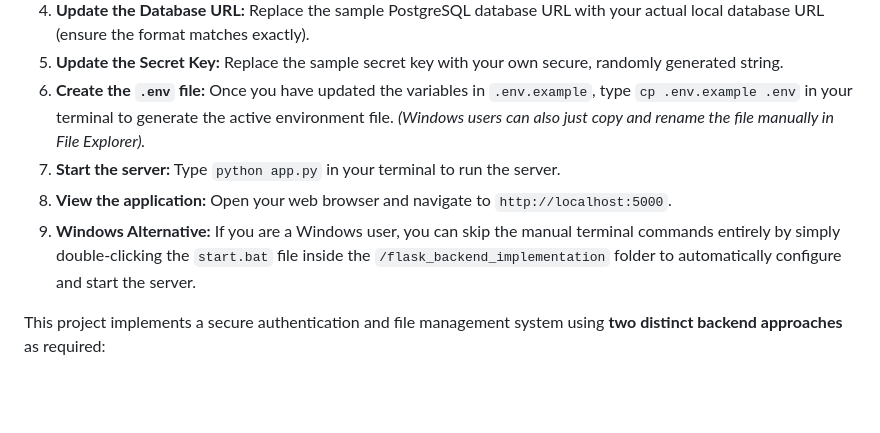
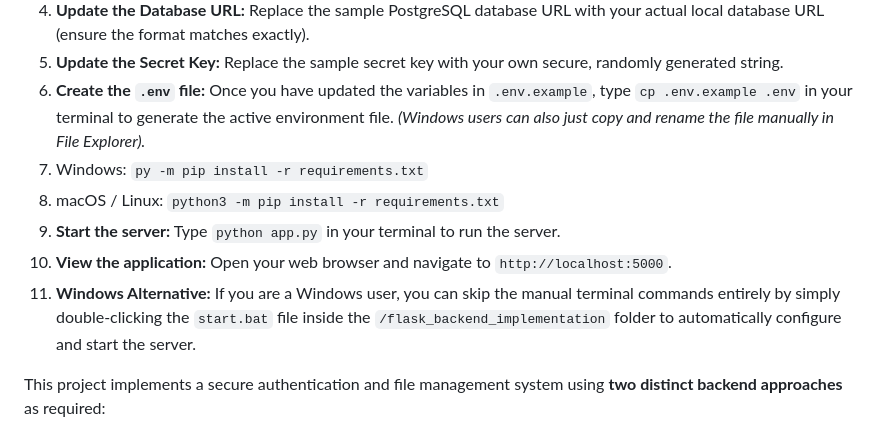
Before and after one commit to iam-samzz/secure-login-system-flask-appwrite, a Markdown page: README.md, the part around the change. GitHub-like rendering; blank space fills up the shorter version.

Commit message:
Revise README for installation and server start instructions
Updated instructions for installing requirements and starting the server on different operating systems.

```diff
--- a/README.md
+++ b/README.md
@@ -11,9 +11,11 @@
 4. **Update the Database URL:** Replace the sample PostgreSQL database URL with your actual local database URL (ensure the format matches exactly).
 5. **Update the Secret Key:** Replace the sample secret key with your own secure, randomly generated string.
 6. **Create the `.env` file:** Once you have updated the variables in `.env.example`, type `cp .env.example .env` in your terminal to generate the active environment file. *(Windows users can also just copy and rename the file manually in File Explorer).*
-7. **Start the server:** Type `python app.py` in your terminal to run the server.
-8. **View the application:** Open your web browser and navigate to `http://localhost:5000`.
-9. **Windows Alternative:** If you are a Windows user, you can skip the manual terminal commands entirely by simply double-clicking the `start.bat` file inside the `/flask_backend_implementation` folder to automatically configure and start the server.
+7. Windows: `py -m pip install -r requirements.txt`
+8. macOS / Linux: `python3 -m pip install -r requirements.txt`
+9. **Start the server:** Type `python app.py` in your terminal to run the server.
+10. **View the application:** Open your web browser and navigate to `http://localhost:5000`.
+11. **Windows Alternative:** If you are a Windows user, you can skip the manual terminal commands entirely by simply double-clicking the `start.bat` file inside the `/flask_backend_implementation` folder to automatically configure and start the server.
 
 
 This project implements a secure authentication and file management system using **two distinct backend approaches** as required:
```
